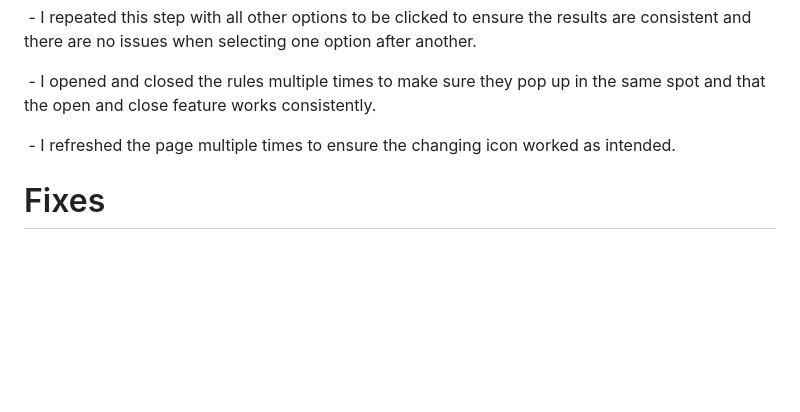
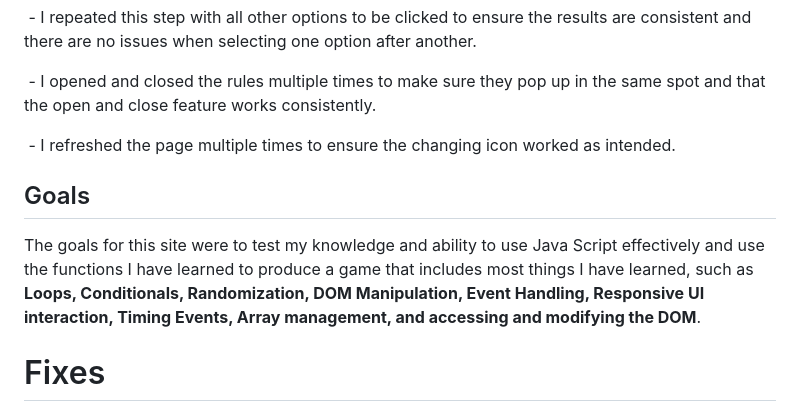
Before and after one commit to JonOwenWilliams/Rock-Paper-Scissors-Lizard-Spock, a Markdown page: README.md, the part around the change. Drawn GitHub-style; blank space fills up the shorter version.

Commit message:
added a goals section to the readme that displays what i wanted to achive in this site

```diff
--- a/README.md
+++ b/README.md
@@ -97,6 +97,10 @@ When testing this game I performed all testing steps for all screen sizes.
 
  - I refreshed the page multiple times to ensure the changing icon worked as intended.
 
+## Goals
+
+The goals for this site were to test my knowledge and ability to use Java Script effectively and use the functions I have learned to produce a game that includes most things I have learned, such as **Loops, Conditionals, Randomization, DOM Manipulation, Event Handling, Responsive UI interaction, Timing Events, Array management, and accessing and modifying the DOM**.
+
 # Fixes
 
 Bug Fixes:
```
